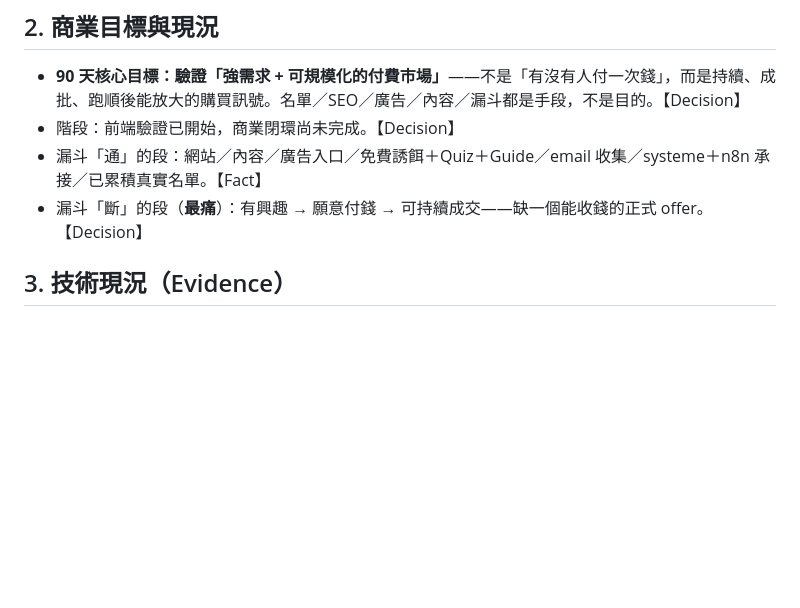
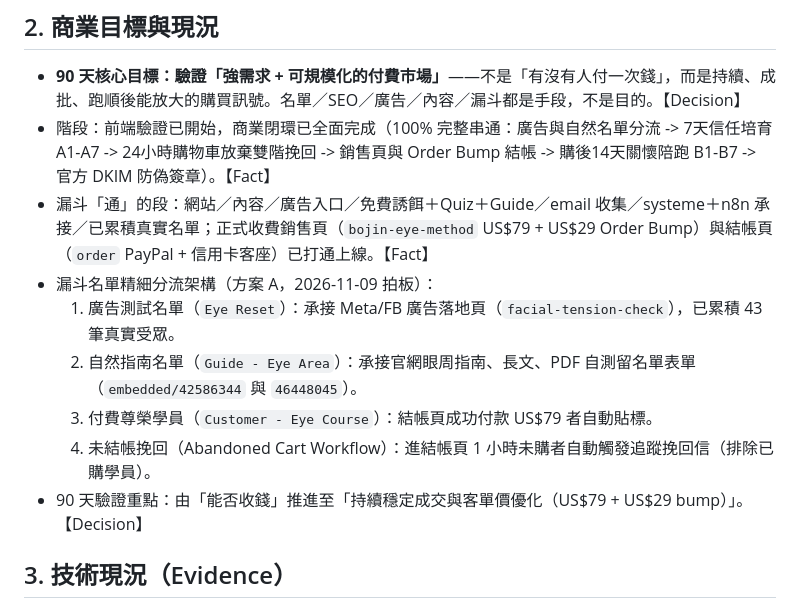
Before and after one commit to melvinlin07-maker/bojin-site, a Markdown page: PROJECT.md, the part around the change. GitHub-like rendering; blank space fills up the shorter version.

Commit message:
docs: record D13 100% full funnel completion with A5 currency note, 24h recovery, B1-B7 campaign, and DKIM verification

```diff
--- a/PROJECT.md
+++ b/PROJECT.md
@@ -25,9 +25,14 @@
 
 ## 2. 商業目標與現況
 - **90 天核心目標：驗證「強需求 + 可規模化的付費市場」**——不是「有沒有人付一次錢」，而是持續、成批、跑順後能放大的購買訊號。名單／SEO／廣告／內容／漏斗都是手段，不是目的。【Decision】
-- 階段：前端驗證已開始，商業閉環尚未完成。【Decision】
-- 漏斗「通」的段：網站／內容／廣告入口／免費誘餌＋Quiz＋Guide／email 收集／systeme＋n8n 承接／已累積真實名單。【Fact】
-- 漏斗「斷」的段（**最痛**）：有興趣 → 願意付錢 → 可持續成交——缺一個能收錢的正式 offer。【Decision】
+- 階段：前端驗證已開始，商業閉環已全面完成（100% 完整串通：廣告與自然名單分流 -> 7天信任培育 A1-A7 -> 24小時購物車放棄雙階挽回 -> 銷售頁與 Order Bump 結帳 -> 購後14天關懷陪跑 B1-B7 -> 官方 DKIM 防偽簽章）。【Fact】
+- 漏斗「通」的段：網站／內容／廣告入口／免費誘餌＋Quiz＋Guide／email 收集／systeme＋n8n 承接／已累積真實名單；正式收費銷售頁（`bojin-eye-method` US$79 + US$29 Order Bump）與結帳頁（`order` PayPal + 信用卡客座）已打通上線。【Fact】
+- 漏斗名單精細分流架構（方案 A，2026-11-09 拍板）：
+  1. 廣告測試名單（`Eye Reset`）：承接 Meta/FB 廣告落地頁（`facial-tension-check`），已累積 43 筆真實受眾。
+  2. 自然指南名單（`Guide - Eye Area`）：承接官網眼周指南、長文、PDF 自測留名單表單（`embedded/42586344` 與 `46448045`）。
+  3. 付費尊榮學員（`Customer - Eye Course`）：結帳頁成功付款 US$79 者自動貼標。
+  4. 未結帳挽回（Abandoned Cart Workflow）：進結帳頁 1 小時未購者自動觸發追蹤挽回信（排除已購學員）。
+- 90 天驗證重點：由「能否收錢」推進至「持續穩定成交與客單價優化（US$79 + US$29 bump）」。【Decision】
 
 ## 3. 技術現況（Evidence）
 - **架構**：純靜態站，HTML + 單一 `styles.css` + 單一 `nav.js`，無框架、無建置流程。共 68 個 HTML（50 篇 `blog-*.html` + 18 個功能頁）。【Fact】
```
Also changed, not shown: DECISIONS.md (+21 -0 lines).
